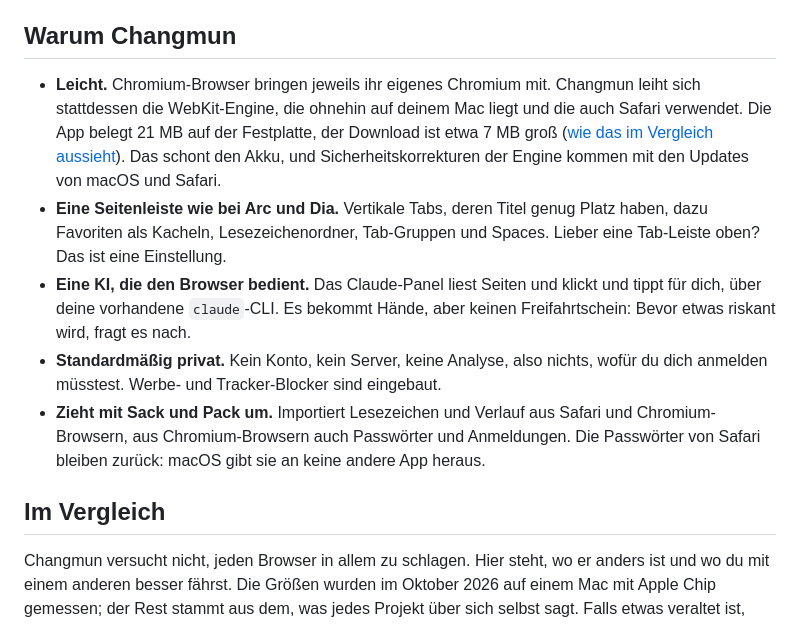
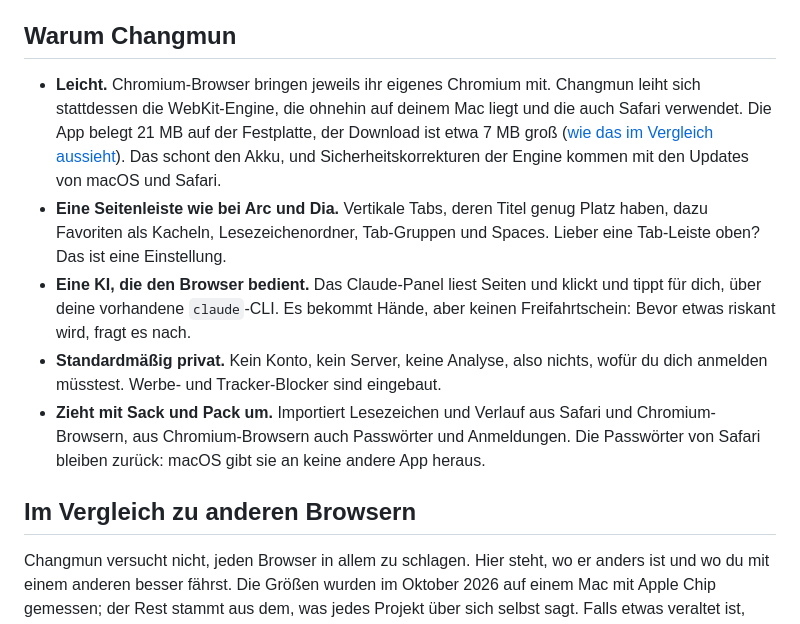
Before and after one commit to namekun/Changmun, a Markdown page: README.de.md, the part around one of its changes. Rendered like a GitHub page.

```diff
--- a/README.de.md
+++ b/README.de.md
@@ -31,7 +31,7 @@
 - **Standardmäßig privat.** Kein Konto, kein Server, keine Analyse, also nichts, wofür du dich anmelden müsstest. Werbe- und Tracker-Blocker sind eingebaut.
 - **Zieht mit Sack und Pack um.** Importiert Lesezeichen und Verlauf aus Safari und Chromium-Browsern, aus Chromium-Browsern auch Passwörter und Anmeldungen. Die Passwörter von Safari bleiben zurück: macOS gibt sie an keine andere App heraus.
 
-## Im Vergleich
+## Im Vergleich zu anderen Browsern
 
 Changmun versucht nicht, jeden Browser in allem zu schlagen. Hier steht, wo er anders ist und wo du mit einem anderen besser fährst. Die Größen wurden im Oktober 2026 auf einem Mac mit Apple Chip gemessen; der Rest stammt aus dem, was jedes Projekt über sich selbst sagt. Falls etwas veraltet ist, [eröffne bitte ein Issue](https://github.com/namekun/Changmun/issues).
 
```
Also changed, not shown: other parts of README.de.md (+1 -1 lines).
